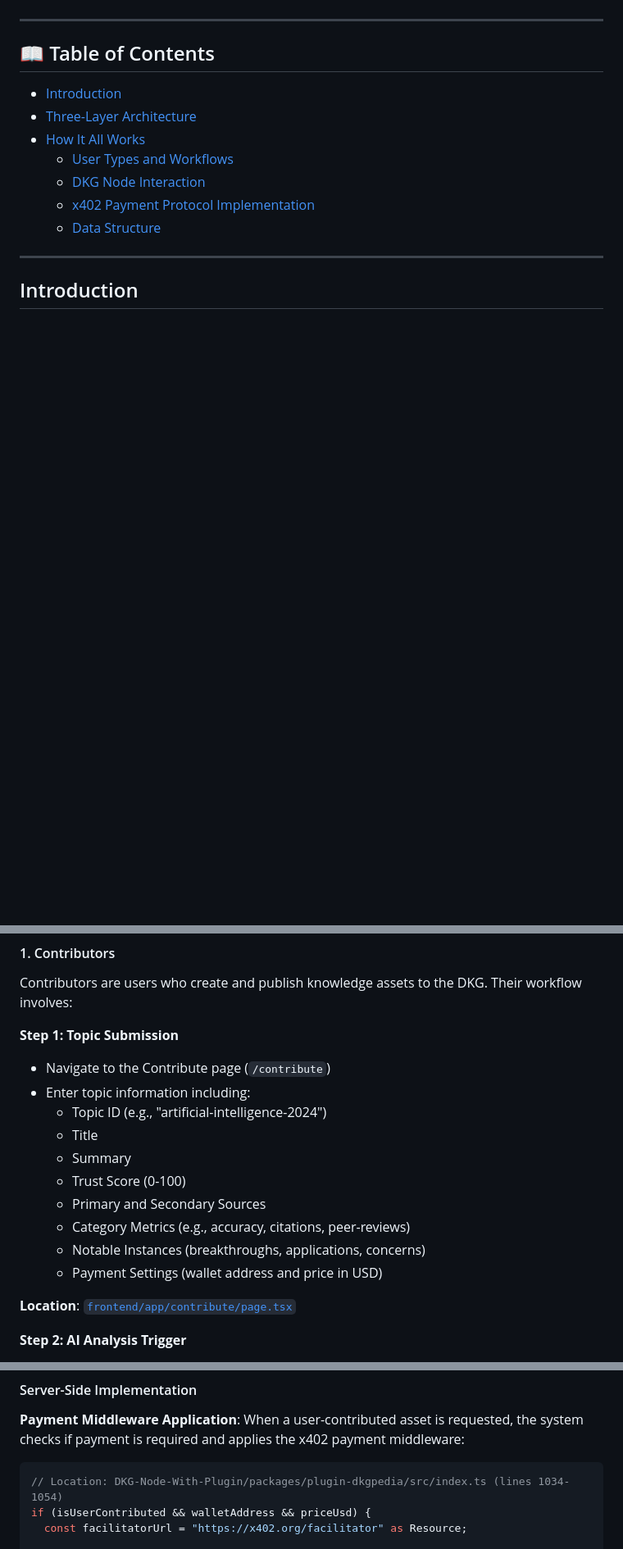
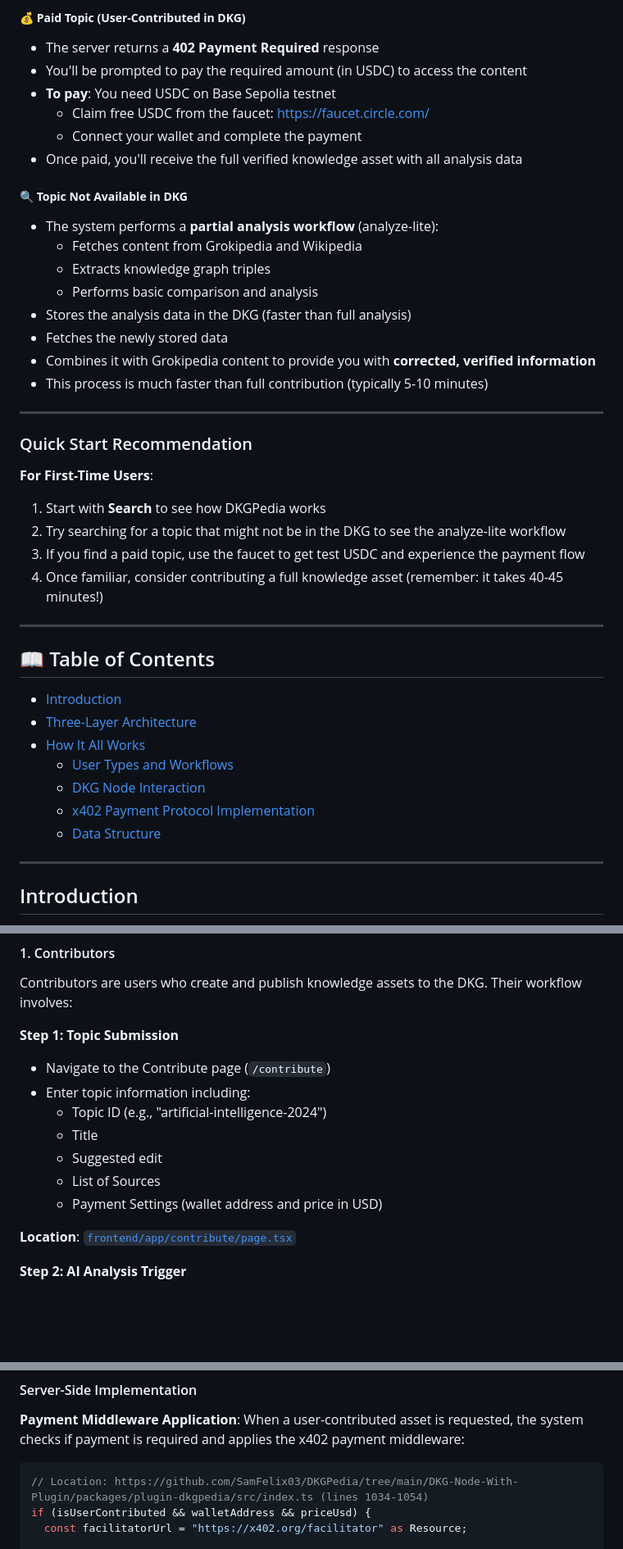
Before and after one commit to SamFelix03/DKGPedia, a Markdown page: README.md, 3 parts joined by grey strips. Shown at 82% size. GitHub-like rendering; blank space fills up the shorter version.

````diff
--- a/README.md
+++ b/README.md
@@ -6,3 +55,30 @@ DKGPedia is a platform that leverages the OriginTrail Decentralized Knowledge Gr
+##### 💰 **Paid Topic (User-Contributed in DKG)**
+- The server returns a **402 Payment Required** response
+- You'll be prompted to pay the required amount (in USDC) to access the content
+- **To pay**: You need USDC on Base Sepolia testnet
+  - Claim free USDC from the faucet: [https://faucet.circle.com/](https://faucet.circle.com/)
+  - Connect your wallet and complete the payment
+- Once paid, you'll receive the full verified knowledge asset with all analysis data
+
+##### 🔍 **Topic Not Available in DKG**
+- The system performs a **partial analysis workflow** (analyze-lite):
+  - Fetches content from Grokipedia and Wikipedia
+  - Extracts knowledge graph triples
+  - Performs basic comparison and analysis
+- Stores the analysis data in the DKG (faster than full analysis)
+- Fetches the newly stored data
+- Combines it with Grokipedia content to provide you with **corrected, verified information**
+- This process is much faster than full contribution (typically 5-10 minutes)
+
+---
+
+### Quick Start Recommendation
+
+**For First-Time Users**:
+1. Start with **Search** to see how DKGPedia works
+2. Try searching for a topic that might not be in the DKG to see the analyze-lite workflow
+3. If you find a paid topic, use the faucet to get test USDC and experience the payment flow
+4. Once familiar, consider contributing a full knowledge asset (remember: it takes 40-45 minutes!)
 
 ---
 
@@ -213,10 +289,7 @@ Contributors are users who create and publish knowledge assets to the DKG. Their
 - Enter topic information including:
   - Topic ID (e.g., "artificial-intelligence-2024")
   - Title
-  - Summary
-  - Trust Score (0-100)
-  - Primary and Secondary Sources
-  - Category Metrics (e.g., accuracy, citations, peer-reviews)
-  - Notable Instances (breakthroughs, applications, concerns)
+  - Suggested edit
+  - List of Sources
   - Payment Settings (wallet address and price in USD)
 
@@ -381,7 +454,7 @@ The x402 protocol enables verifiable, machine-to-machine micropayments for gated
 When a user-contributed asset is requested, the system checks if payment is required and applies the x402 payment middleware:
 
 ```typescript
-// Location: DKG-Node-With-Plugin/packages/plugin-dkgpedia/src/index.ts (lines 1034-1054)
+// Location: https://github.com/SamFelix03/DKGPedia/tree/main/DKG-Node-With-Plugin/packages/plugin-dkgpedia/src/index.ts (lines 1034-1054)
 if (isUserContributed && walletAddress && priceUsd) {
   const facilitatorUrl = "https://x402.org/facilitator" as Resource;
 
````
Also changed, not shown: other parts of README.md (+81 -32 lines).
